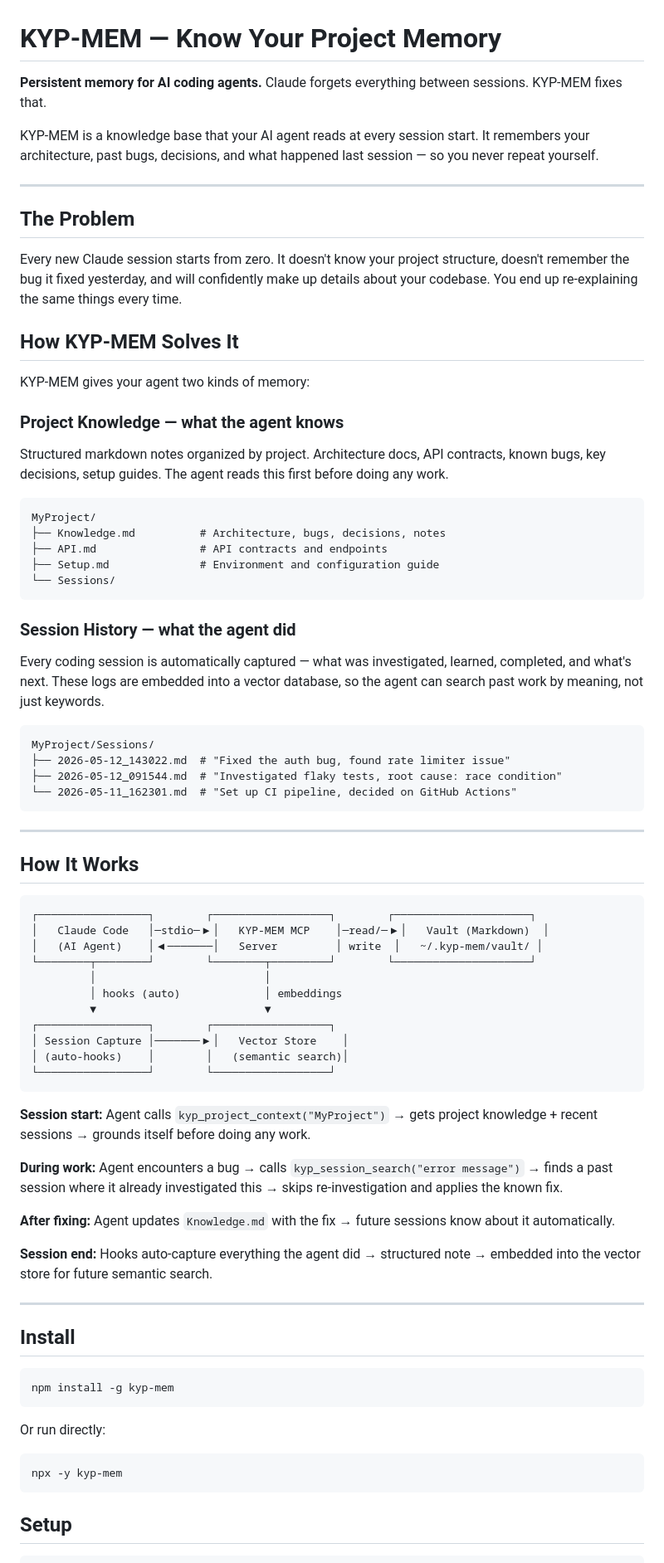
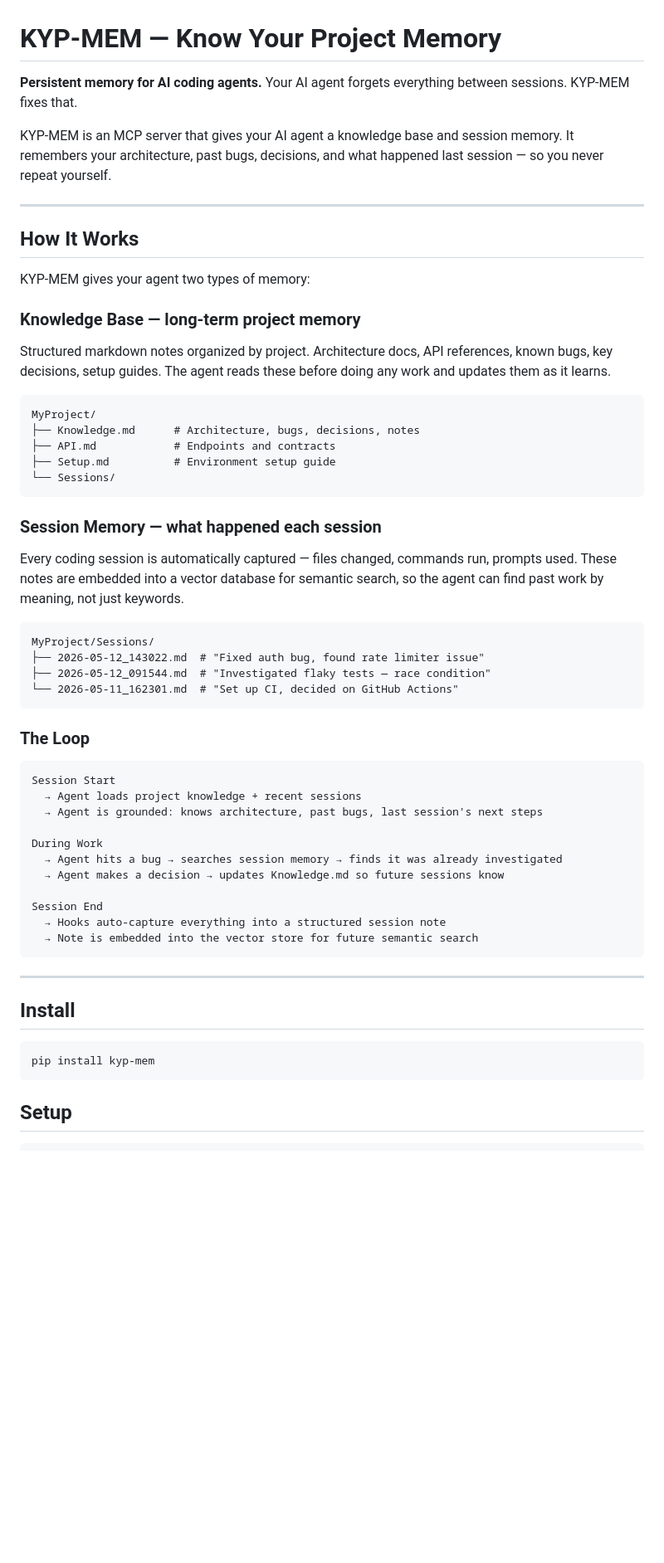
Before and after one commit to Adhithya-Karthikeyan/KYP-MEM, a Markdown page: README.md, the part around one of its changes. Shown at 83% size. Drawn GitHub-style; blank space fills up the shorter version.

Commit message:
auto: update README.md

````diff
--- a/README.md
+++ b/README.md
@@ -1,80 +1,60 @@
 # KYP-MEM — Know Your Project Memory
 
-**Persistent memory for AI coding agents.** Claude forgets everything between sessions. KYP-MEM fixes that.
+**Persistent memory for AI coding agents.** Your AI agent forgets everything between sessions. KYP-MEM fixes that.
 
-KYP-MEM is a knowledge base that your AI agent reads at every session start. It remembers your architecture, past bugs, decisions, and what happened last session — so you never repeat yourself.
-
----
-
-## The Problem
-
-Every new Claude session starts from zero. It doesn't know your project structure, doesn't remember the bug it fixed yesterday, and will confidently make up details about your codebase. You end up re-explaining the same things every time.
-
-## How KYP-MEM Solves It
-
-KYP-MEM gives your agent two kinds of memory:
-
-### Project Knowledge — what the agent knows
-
-Structured markdown notes organized by project. Architecture docs, API contracts, known bugs, key decisions, setup guides. The agent reads this first before doing any work.
-
-```
-MyProject/
-├── Knowledge.md          # Architecture, bugs, decisions, notes
-├── API.md                # API contracts and endpoints
-├── Setup.md              # Environment and configuration guide
-└── Sessions/
-```
-
-### Session History — what the agent did
-
-Every coding session is automatically captured — what was investigated, learned, completed, and what's next. These logs are embedded into a vector database, so the agent can search past work by meaning, not just keywords.
-
-```
-MyProject/Sessions/
-├── 2026-05-12_143022.md  # "Fixed the auth bug, found rate limiter issue"
-├── 2026-05-12_091544.md  # "Investigated flaky tests, root cause: race condition"
-└── 2026-05-11_162301.md  # "Set up CI pipeline, decided on GitHub Actions"
-```
+KYP-MEM is an MCP server that gives your AI agent a knowledge base and session memory. It remembers your architecture, past bugs, decisions, and what happened last session — so you never repeat yourself.
 
 ---
 
 ## How It Works
 
+KYP-MEM gives your agent two types of memory:
+
+### Knowledge Base — long-term project memory
+
+Structured markdown notes organized by project. Architecture docs, API references, known bugs, key decisions, setup guides. The agent reads these before doing any work and updates them as it learns.
+
 ```
-┌─────────────────┐        ┌──────────────────┐        ┌─────────────────────┐
-│   Claude Code   │─stdio─▶│   KYP-MEM MCP    │─read/─▶│   Vault (Markdown)  │
-│   (AI Agent)    │◀───────│   Server         │ write  │   ~/.kyp-mem/vault/ │
-└────────┬────────┘        └────────┬─────────┘        └─────────────────────┘
-         │                          │
-         │ hooks (auto)             │ embeddings
-         ▼                          ▼
-┌─────────────────┐        ┌──────────────────┐
-│ Session Capture │───────▶│   Vector Store    │
-│ (auto-hooks)    │        │   (semantic search)│
-└─────────────────┘        └──────────────────┘
+MyProject/
+├── Knowledge.md      # Architecture, bugs, decisions, notes
+├── API.md            # Endpoints and contracts
+├── Setup.md          # Environment setup guide
+└── Sessions/
 ```
 
-**Session start:** Agent calls `kyp_project_context("MyProject")` → gets project knowledge + recent sessions → grounds itself before doing any work.
+### Session Memory — what happened each session
 
-**During work:** Agent encounters a bug → calls `kyp_session_search("error message")` → finds a past session where it already investigated this → skips re-investigation and applies the known fix.
+Every coding session is automatically captured — files changed, commands run, prompts used. These notes are embedded into a vector database for semantic search, so the agent can find past work by meaning, not just keywords.
 
-**After fixing:** Agent updates `Knowledge.md` with the fix → future sessions know about it automatically.
+```
+MyProject/Sessions/
+├── 2026-05-12_143022.md  # "Fixed auth bug, found rate limiter issue"
+├── 2026-05-12_091544.md  # "Investigated flaky tests — race condition"
+└── 2026-05-11_162301.md  # "Set up CI, decided on GitHub Actions"
+```
 
-**Session end:** Hooks auto-capture everything the agent did → structured note → embedded into the vector store for future semantic search.
+### The Loop
+
+```
+Session Start
+  → Agent loads project knowledge + recent sessions
+  → Agent is grounded: knows architecture, past bugs, last session's next steps
+
+During Work
+  → Agent hits a bug → searches session memory → finds it was already investigated
+  → Agent makes a decision → updates Knowledge.md so future sessions know
+
+Session End
+  → Hooks auto-capture everything into a structured session note
+  → Note is embedded into the vector store for future semantic search
+```
 
 ---
 
 ## Install
 
 ```bash
-npm install -g kyp-mem
-```
-
-Or run directly:
-
-```bash
-npx -y kyp-mem
+pip install kyp-mem
 ```
 
 ## Setup
````
Also changed, not shown: other parts of README.md (+97 -128 lines).
